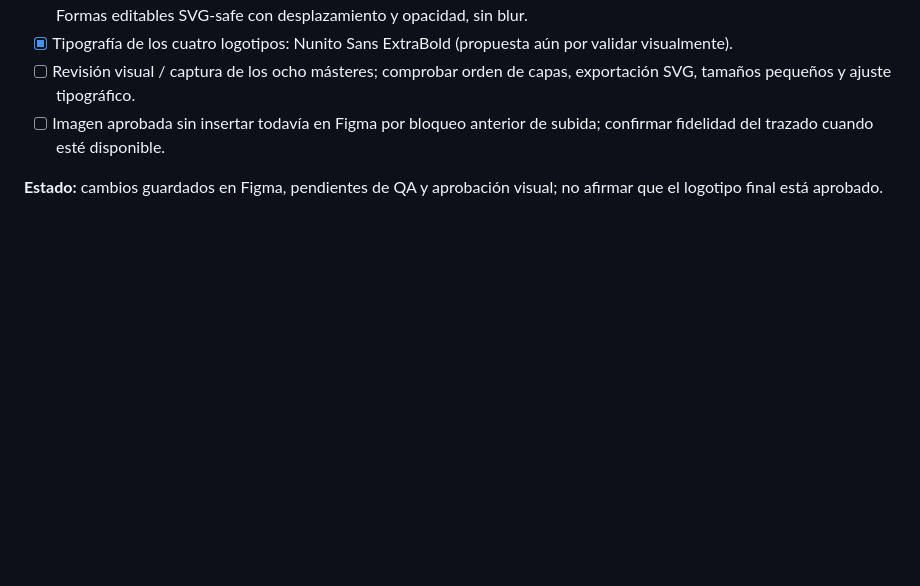
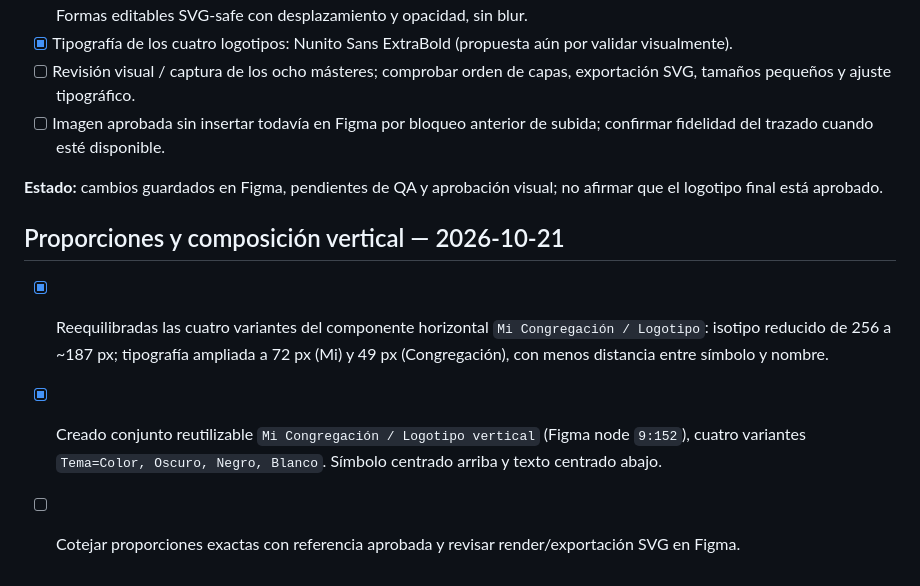
Before and after one commit to maqdesign/congregacion, a Markdown page: docs/BRAND.md, the part around the change. Drawn GitHub-style; blank space fills up the shorter version.

Commit message:
docs(brand): rebalance horizontal proportions and add stacked logo variants

```diff
--- a/docs/BRAND.md
+++ b/docs/BRAND.md
@@ -67,3 +67,10 @@ El logotipo sigue siendo **reconstrucción preliminar editable**, no reproducci
 - [ ] Imagen aprobada sin insertar todavía en Figma por bloqueo anterior de subida; confirmar fidelidad del trazado cuando esté disponible.
 
 **Estado:** cambios guardados en Figma, pendientes de QA y aprobación visual; no afirmar que el logotipo final está aprobado.
+
+
+## Proporciones y composición vertical — 2026-10-21
+
+- [x] Reequilibradas las cuatro variantes del componente horizontal `Mi Congregación / Logotipo`: isotipo reducido de 256 a ~187 px; tipografía ampliada a 72 px (Mi) y 49 px (Congregación), con menos distancia entre símbolo y nombre.
+- [x] Creado conjunto reutilizable `Mi Congregación / Logotipo vertical` (Figma node `9:152`), cuatro variantes `Tema=Color, Oscuro, Negro, Blanco`. Símbolo centrado arriba y texto centrado abajo.
+- [ ] Cotejar proporciones exactas con referencia aprobada y revisar render/exportación SVG en Figma.
```
